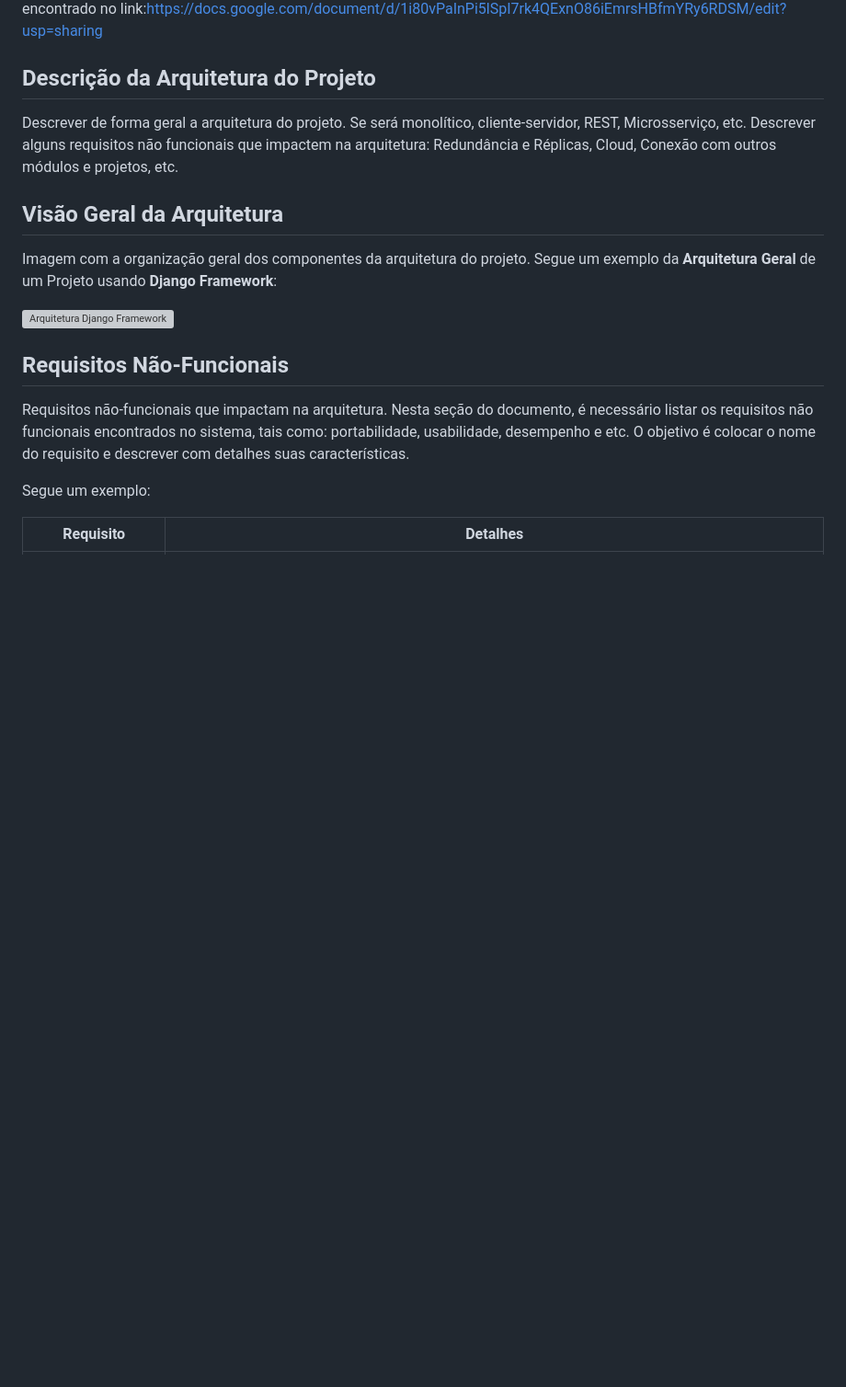
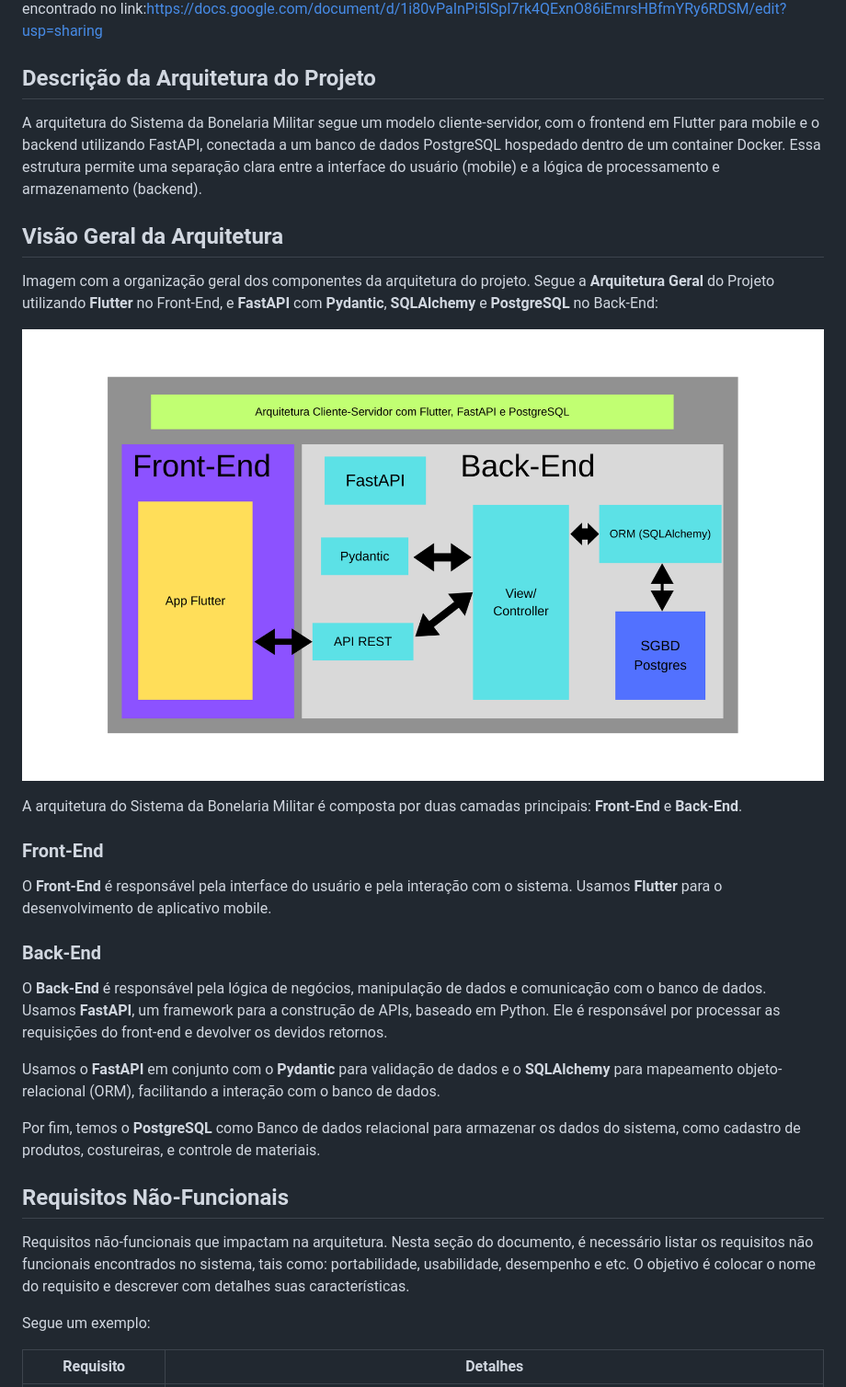
Before and after one commit to mtzdantas/sistema-bonelaria, a Markdown page: docs/arquitetura/doc_arquitetura.md, the part around the change. Shown: that part at 92% size. GitHub-like rendering; pictures changed too: docs/arquitetura/Front-End (1).png (added); blank space fills up the shorter version; grey boxes are pictures that could not be loaded.

Commit message:
docs: doc de arquitetura feito #1

```diff
--- a/docs/doc_arquitetura.md
+++ b/docs/arquitetura/doc_arquitetura.md
@@ -5,13 +5,30 @@ link:https://docs.google.com/document/d/1i80vPaInPi5lSpI7rk4QExnO86iEmrsHBfmYRy6
 
 ## Descrição da Arquitetura do Projeto
 
-Descrever de forma geral a arquitetura do projeto. Se será monolítico, cliente-servidor, REST, Microsserviço, etc. Descrever alguns requisitos não funcionais que impactem na arquitetura: Redundância e Réplicas, Cloud, Conexão com outros módulos e projetos, etc.
+A arquitetura do Sistema da Bonelaria Militar segue um modelo cliente-servidor, com o frontend em Flutter para mobile e o backend utilizando FastAPI, conectada a um banco de dados PostgreSQL hospedado dentro de um container Docker. Essa estrutura permite uma separação clara entre a interface do usuário (mobile) e a lógica de processamento e armazenamento (backend).
 
 ## Visão Geral da Arquitetura
 
-Imagem com a organização geral dos componentes da arquitetura do projeto. Segue um exemplo da **Arquitetura Geral** de um Projeto usando **Django Framework**:
+Imagem com a organização geral dos componentes da arquitetura do projeto. Segue a **Arquitetura Geral** do Projeto utilizando **Flutter** no Front-End, e **FastAPI** com **Pydantic**, **SQLAlchemy** e **PostgreSQL** no Back-End:
 
-![Arquitetura Django Framework](django-arquitetura.jpg)
+
+![Arquitetura Django Framework](./Front-End%20(1).png)
+
+
+A arquitetura do Sistema da Bonelaria Militar é composta por duas camadas principais: **Front-End** e **Back-End**.
+
+### Front-End
+
+O **Front-End** é responsável pela interface do usuário e pela interação com o sistema. Usamos **Flutter** para o desenvolvimento de aplicativo mobile.
+
+### Back-End
+
+O **Back-End** é responsável pela lógica de negócios, manipulação de dados e comunicação com o banco de dados. Usamos **FastAPI**, um framework para a construção de APIs, baseado em Python. Ele é responsável por processar as requisições do front-end e devolver os devidos retornos.
+
+Usamos o **FastAPI** em conjunto com o **Pydantic** para validação de dados e o **SQLAlchemy** para mapeamento objeto-relacional (ORM), facilitando a interação com o banco de dados.
+
+Por fim, temos o **PostgreSQL** como Banco de dados relacional para armazenar os dados do sistema, como cadastro de produtos, costureiras, e controle de materiais.
+
 
 ## Requisitos Não-Funcionais
 
```
